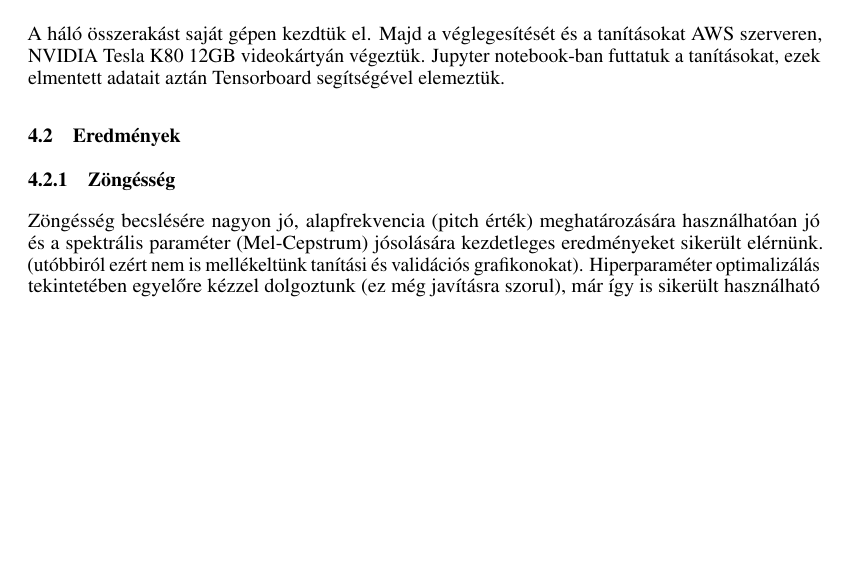
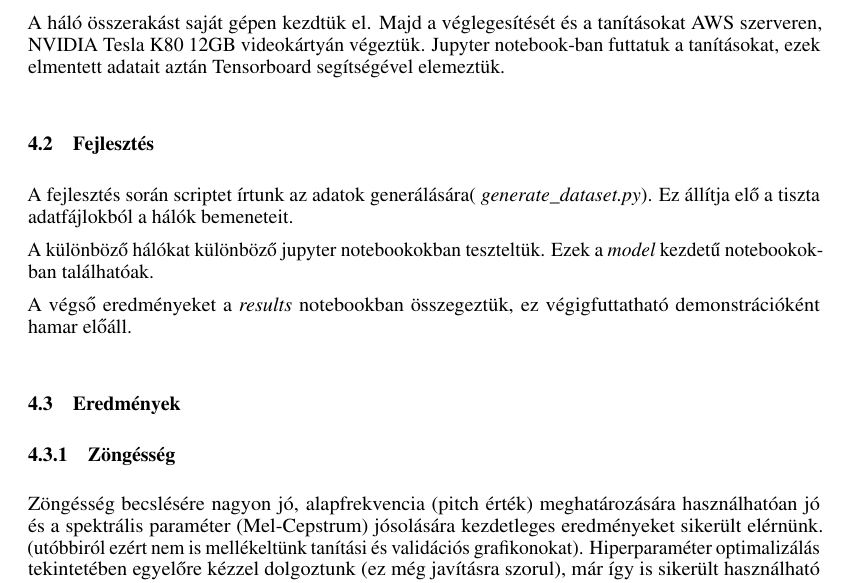
Before and after one commit to negedng/vitmav45-2016-Rhinos-public, a LaTeX thesis (doc/tex_source/nips_2016.tex, which reads doc/tex_source/results.tex): part of page 6 of 9, cut so that both start at the same text, the shorter picture padded with empty space. Compiled offline with pdfLaTeX.

Commit message:
fejleszes

```diff
--- a/doc/tex_source/results.tex
+++ b/doc/tex_source/results.tex
@@ -1,7 +1,12 @@
 \section{Megvalósítás}
 \subsection{Használt erőforrások}
 A háló összerakást saját gépen kezdtük el. Majd a véglegesítését és a tanításokat AWS szerveren, NVIDIA Tesla K80 12GB videokártyán végeztük. Jupyter notebook-ban futtatuk a tanításokat, ezek elmentett adatait aztán Tensorboard segítségével elemeztük.
+\subsection{Fejlesztés}
+A fejlesztés során scriptet írtunk az adatok generálására( {\it generate\_dataset.py}). Ez állítja elő a tiszta adatfájlokból a hálók bemeneteit.
 
+A különböző hálókat különböző jupyter notebookokban teszteltük. Ezek a {\it model} kezdetű notebookokban találhatóak.
+
+A végső eredményeket a {\it results} notebookban összegeztük, ez végigfuttatható demonstrációként hamar előáll.
 \subsection{Eredmények}
 \subsubsection{Zöngésség}
 Zöngésség becslésére nagyon jó, alapfrekvencia (pitch érték) meghatározására használhatóan jó és a spektrális paraméter (Mel-Cepstrum) jósolására kezdetleges eredményeket sikerült elérnünk. (utóbbiról ezért nem is mellékeltünk tanítási és validációs grafikonokat). Hiperparaméter optimalizálás tekintetében egyelőre kézzel dolgoztunk (ez még javításra szorul), már így is sikerült használható pontosságot  elérnünk.
```
